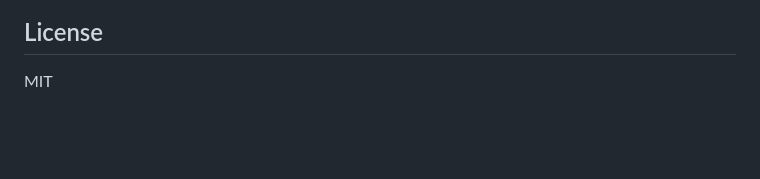
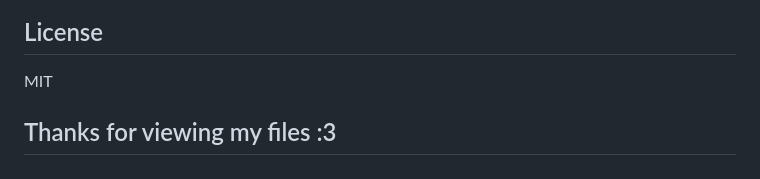
Before and after one commit to homueicon/Tundra, a Markdown page: README.md, the part around the change. GitHub-like rendering; blank space fills up the shorter version.

Commit message:
Add a thanks section to the README

```diff
--- a/README.md
+++ b/README.md
@@ -136,3 +136,6 @@ Available through `window.api`:
 ## License
 
 MIT
+
+
+## Thanks for viewing my files :3
```
